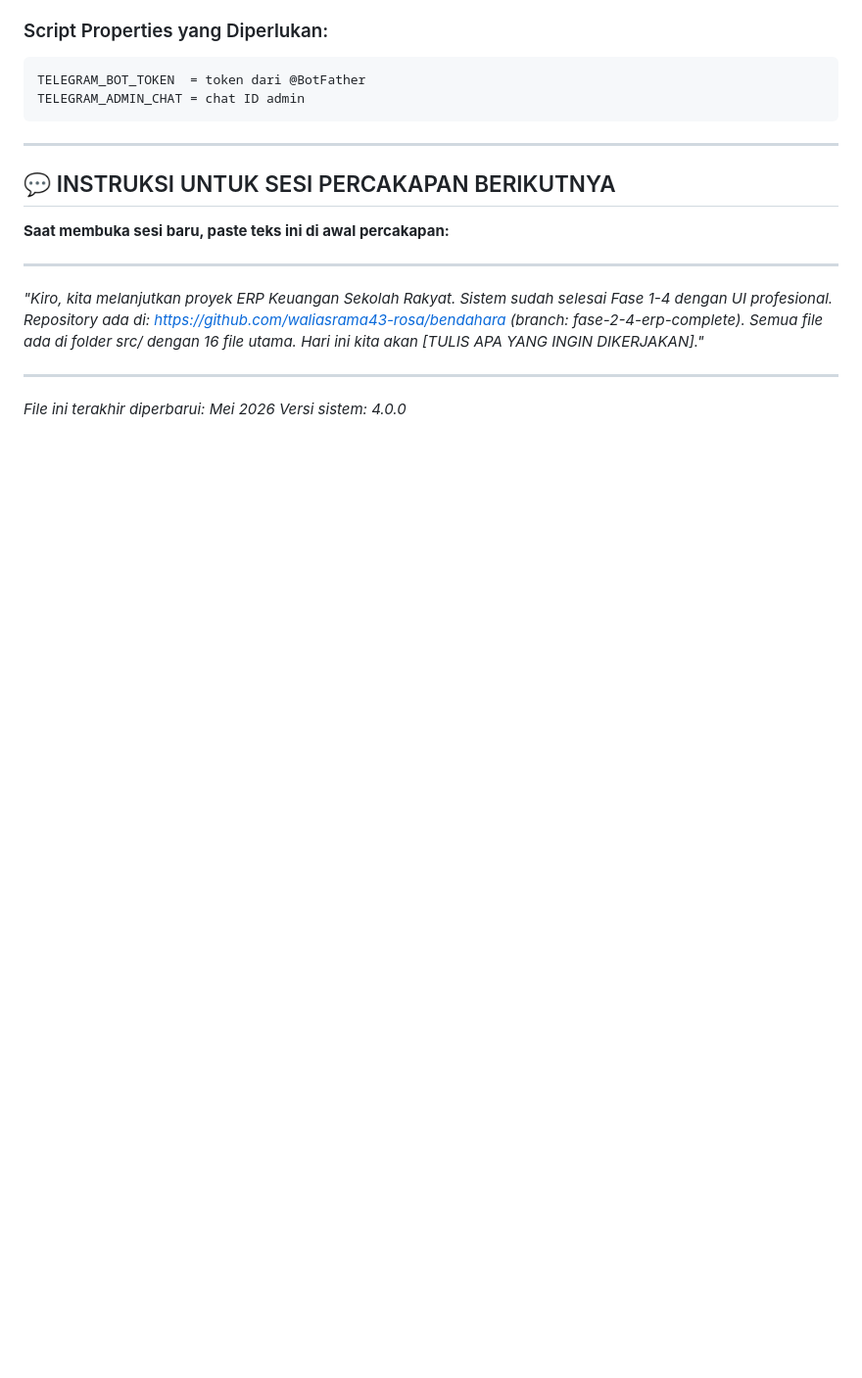
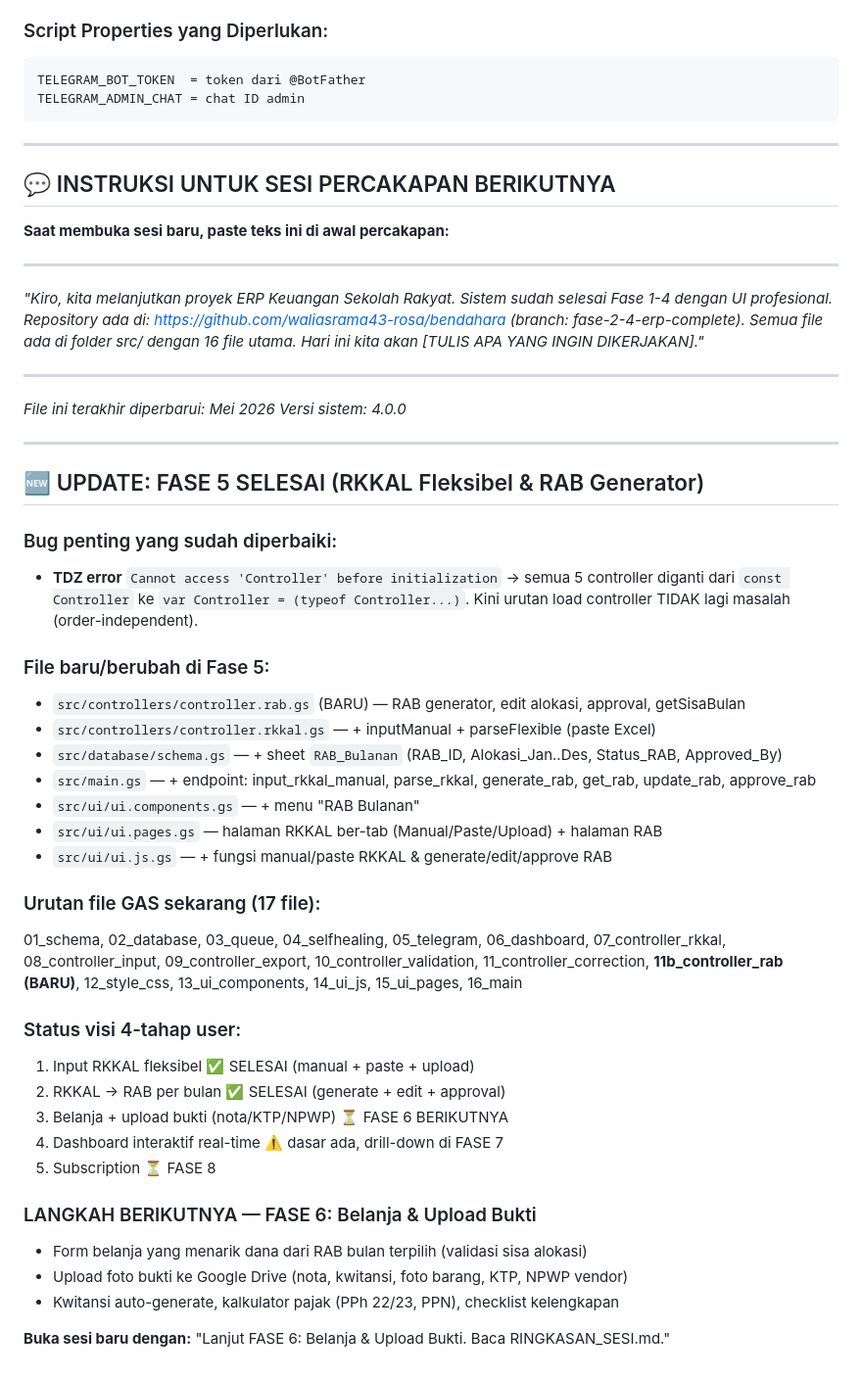
Before and after one commit to waliasrama43-rosa/bendahara, a Markdown page: RINGKASAN_SESI.md, the part around the change. Shown at 98% size. GitHub-like rendering; blank space fills up the shorter version.

```diff
--- a/RINGKASAN_SESI.md
+++ b/RINGKASAN_SESI.md
@@ -205,3 +205,43 @@ TELEGRAM_ADMIN_CHAT = chat ID admin
 
 *File ini terakhir diperbarui: Mei 2026*
 *Versi sistem: 4.0.0*
+
+
+
+---
+
+## 🆕 UPDATE: FASE 5 SELESAI (RKKAL Fleksibel & RAB Generator)
+
+### Bug penting yang sudah diperbaiki:
+- **TDZ error** `Cannot access 'Controller' before initialization` → semua 5 controller
+  diganti dari `const Controller` ke `var Controller = (typeof Controller...)`.
+  Kini urutan load controller TIDAK lagi masalah (order-independent).
+
+### File baru/berubah di Fase 5:
+- `src/controllers/controller.rab.gs` (BARU) — RAB generator, edit alokasi, approval, getSisaBulan
+- `src/controllers/controller.rkkal.gs` — + inputManual + parseFlexible (paste Excel)
+- `src/database/schema.gs` — + sheet `RAB_Bulanan` (RAB_ID, Alokasi_Jan..Des, Status_RAB, Approved_By)
+- `src/main.gs` — + endpoint: input_rkkal_manual, parse_rkkal, generate_rab, get_rab, update_rab, approve_rab
+- `src/ui/ui.components.gs` — + menu "RAB Bulanan"
+- `src/ui/ui.pages.gs` — halaman RKKAL ber-tab (Manual/Paste/Upload) + halaman RAB
+- `src/ui/ui.js.gs` — + fungsi manual/paste RKKAL & generate/edit/approve RAB
+
+### Urutan file GAS sekarang (17 file):
+01_schema, 02_database, 03_queue, 04_selfhealing, 05_telegram, 06_dashboard,
+07_controller_rkkal, 08_controller_input, 09_controller_export,
+10_controller_validation, 11_controller_correction, **11b_controller_rab (BARU)**,
+12_style_css, 13_ui_components, 14_ui_js, 15_ui_pages, 16_main
+
+### Status visi 4-tahap user:
+1. Input RKKAL fleksibel ✅ SELESAI (manual + paste + upload)
+2. RKKAL → RAB per bulan ✅ SELESAI (generate + edit + approval)
+3. Belanja + upload bukti (nota/KTP/NPWP) ⏳ FASE 6 BERIKUTNYA
+4. Dashboard interaktif real-time ⚠️ dasar ada, drill-down di FASE 7
+5. Subscription ⏳ FASE 8
+
+### LANGKAH BERIKUTNYA — FASE 6: Belanja & Upload Bukti
+- Form belanja yang menarik dana dari RAB bulan terpilih (validasi sisa alokasi)
+- Upload foto bukti ke Google Drive (nota, kwitansi, foto barang, KTP, NPWP vendor)
+- Kwitansi auto-generate, kalkulator pajak (PPh 22/23, PPN), checklist kelengkapan
+
+**Buka sesi baru dengan:** "Lanjut FASE 6: Belanja & Upload Bukti. Baca RINGKASAN_SESI.md."
```
Also changed, not shown: CHECKLIST_RAKIT_GAS.md (+50 -0 lines).
